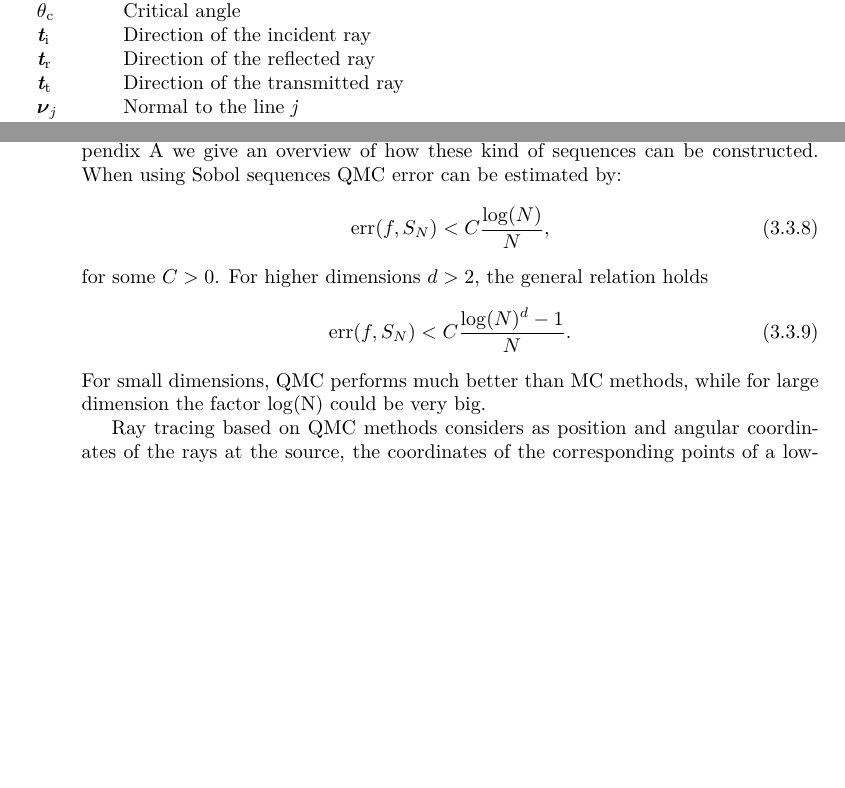
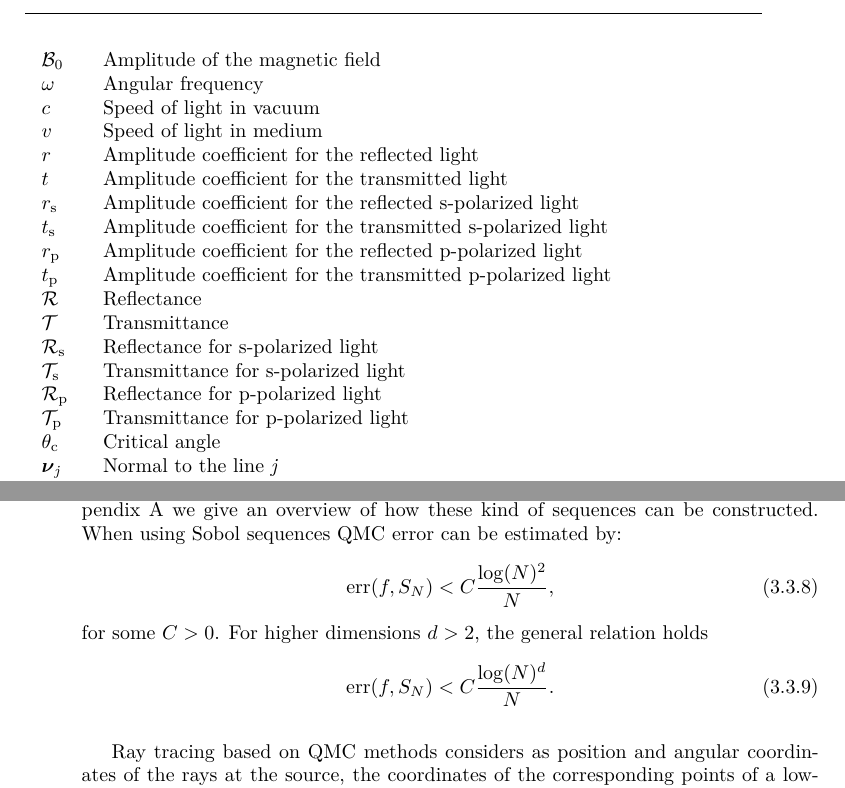
Before and after one commit to melaniafilosa/ps_raytracing, a LaTeX thesis (thesis.tex, which reads chapters/Nomenclature.tex, chapters/Ray_tracing.tex, macros.tex): two parts of pages 8 and 39 of 163 before the commit and two parts of pages 8 and 39 of 165 after it, joined at a grey line, cut at the place of the change, the shorter picture padded with empty space. Compiled offline with pdfLaTeX.

Commit message:
19/02 evening

```diff
--- a/chapters/Nomenclature.tex
+++ b/chapters/Nomenclature.tex
@@ -68,7 +71,20 @@ $\mathcal{B}$ &{Magnetic field}\\
+$\mathcal{B}_0$ &{Amplitude of the magnetic field}\\
+$\omega$ &{Angular frequency}\\
+$c$ &{Speed of light in vacuum}\\
+$v$ &{Speed of light in medium}\\
+$r$ &{Amplitude coefficient for the reflected light}\\
+$t$ &{Amplitude coefficient for the transmitted light}\\
+$r_{\textrm{s}}$ &{Amplitude coefficient for the reflected \textrm{s}-polarized light}\\
+$t_{\textrm{s}}$ &{Amplitude coefficient for the transmitted s-polarized light}\\
+$r_{\textrm{p}}$ &{Amplitude coefficient for the reflected p-polarized light}\\
+$t_{\textrm{p}}$ &{Amplitude coefficient for the transmitted p-polarized light}\\
+$\mathcal{R}$ &{Reflectance}\\
+$\mathcal{T}$ &{Transmittance}\\
+$\mathcal{R}_{\textrm{s}}$ &{Reflectance for s-polarized light}\\
+$\mathcal{T}_{\textrm{s}}$ &{Transmittance for s-polarized light}\\
+$\mathcal{R}_{\textrm{p}}$ &{Reflectance for p-polarized light}\\
+$\mathcal{T}_{\textrm{p}}$ &{Transmittance for p-polarized light}\\
 $\myangle_\const{c}$& {Critical angle}\\
-$\vect{t}_\textrm{i}$ &{Direction of the incident ray}\\
-$\vect{t}_\textrm{r}$ &{Direction of the reflected ray}\\
-$\vect{t}_\textrm{t}$ &{Direction of the transmitted ray}\\
 $\boldsymbol{\nu}_{\lineai}$ & {Normal to the line $\lineai$}\\
 $\optangle_\lineai$ & {Angle that the ray located on line $\lineai$ forms with respect to the optical axis}\\
 $\myangle_{\lineai}$ & {Angle between the ray and the normal $\boldsymbol{\nu}_{\lineai}$ to line $\lineai$ }\\
--- a/chapters/Ray_tracing.tex
+++ b/chapters/Ray_tracing.tex
@@ -354,14 +354,14 @@ For the functions we analyze in this thesis the corresponding variation function
 The convergence of QMC methods strongly depends on the low-discrepancy sequence that is used.\\ \indent
 There are many ways to generate low-discrepancy sequences \cite{dalal2008low}. The most common QMC approach uses the so-called Sobol sequence. The algorithm for generating Sobol sequences is widely explained in the literature, (see for instance \cite{bratley1988algorithm}). In appendix \ref{app:Sobol} we give an overview of how these kind of sequences can be constructed. When using Sobol sequences QMC error can be estimated by:
 \begin{equation}
-\const{err}(f, S_{N})<C \frac{\log(N)}{N},
+\const{err}(f, S_{N})<C \frac{\log(N)^2}{N},
 \end{equation}
 for some $C>0$.
 For higher dimensions $d>2$, the general relation holds
 \begin{equation}
-\const{err}(f, S_{N})<C \frac{\log(N)^d-1}{N}.
+\const{err}(f, S_{N})<C \frac{\log(N)^d}{N}.
 \end{equation}
-For small dimensions, QMC performs much better than MC methods, while for large dimension the factor $\log(\const{N})$ could be very big.
+%For small dimensions, QMC performs much better than MC methods, while for large dimension the factor $\log(\const{N})$ could be very big.
 % In the following we show a particular construction of a low-discrepancy sequence for $d=1$ that was introduced the first time by Van der Corput in 1935.
 %This kind of sequences, called \textit{van der Corput} sequences, are particular interesting not only because they give an intuition of how to construct low discrepancy sequences but also because many other kind of sequences in higher dimensions are based on this one-dimensional case. Before introducing these sequences we need to give the concept of radical inverse function. Let $\const{b}\geq 2$ be an integer base. Any natural number $\variabile{n}\in \mathbb{N}_0$ can be decomposed in base $\const{b}$ as follows:
 %\begin{equation}
--- a/macros.tex
+++ b/macros.tex
@@ -11,6 +11,7 @@
 \usepackage{wrapfig}
 \usepackage{float}
 \usepackage{subcaption}
+\usepackage{longtable}
 %\usepackage{acro}
 %\addtolength{\subfigcapskip}{-25pt}
 %\addtolength{\subfigbottomskip}{-25pt}
--- a/thesis.tex
+++ b/thesis.tex
@@ -23,9 +23,12 @@
 %
 %\titlespacing{\section}{12pc}{1.5ex plus .1ex minus .2ex}{1pc}
 
-
 \usepackage{fancyhdr}
 
 \usepackage{appendix} % For appendix
 
+
+\usepackage[utf8]{inputenc}
+
+
 \begin{document}
```
Also changed, not shown: chapters/Non_imaging_optics.tex (+1 -1 lines), chapters/Nomenclature.tex (11 more changed lines), chapters/Ray_tracing.tex (2 more changed lines), thesis.tex (2 more changed lines).
